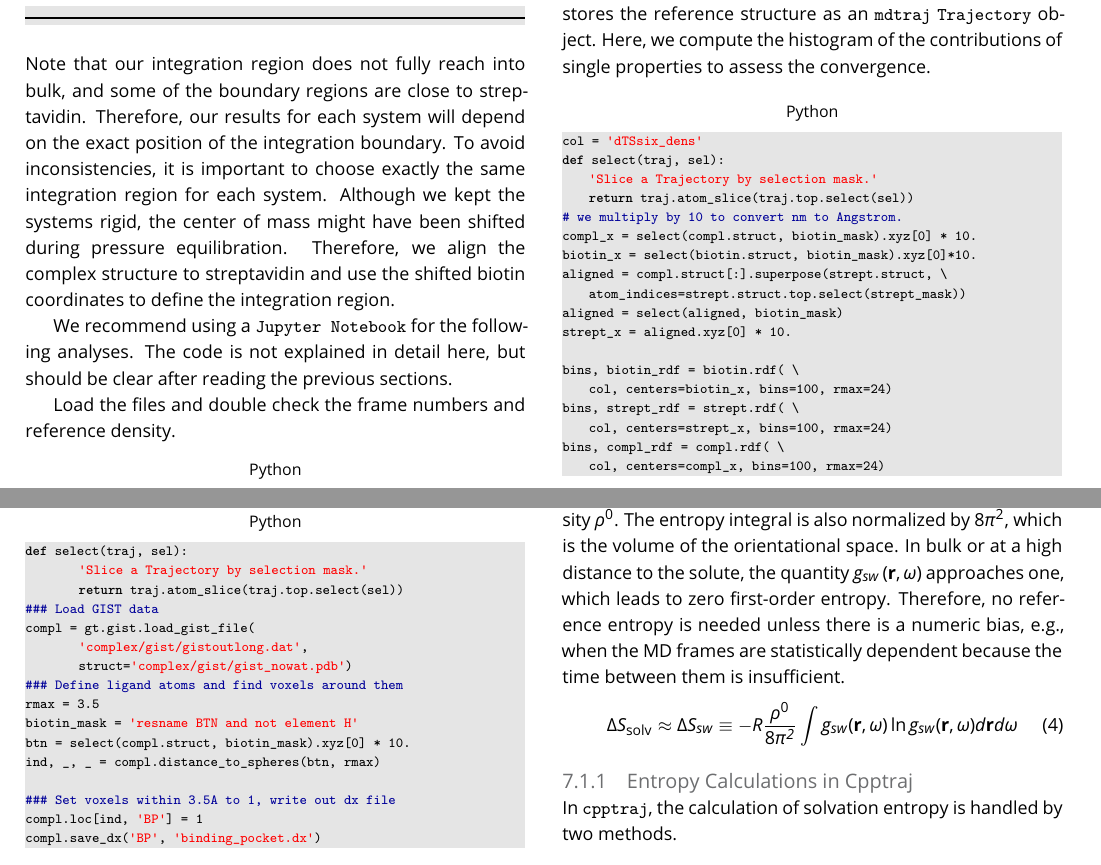
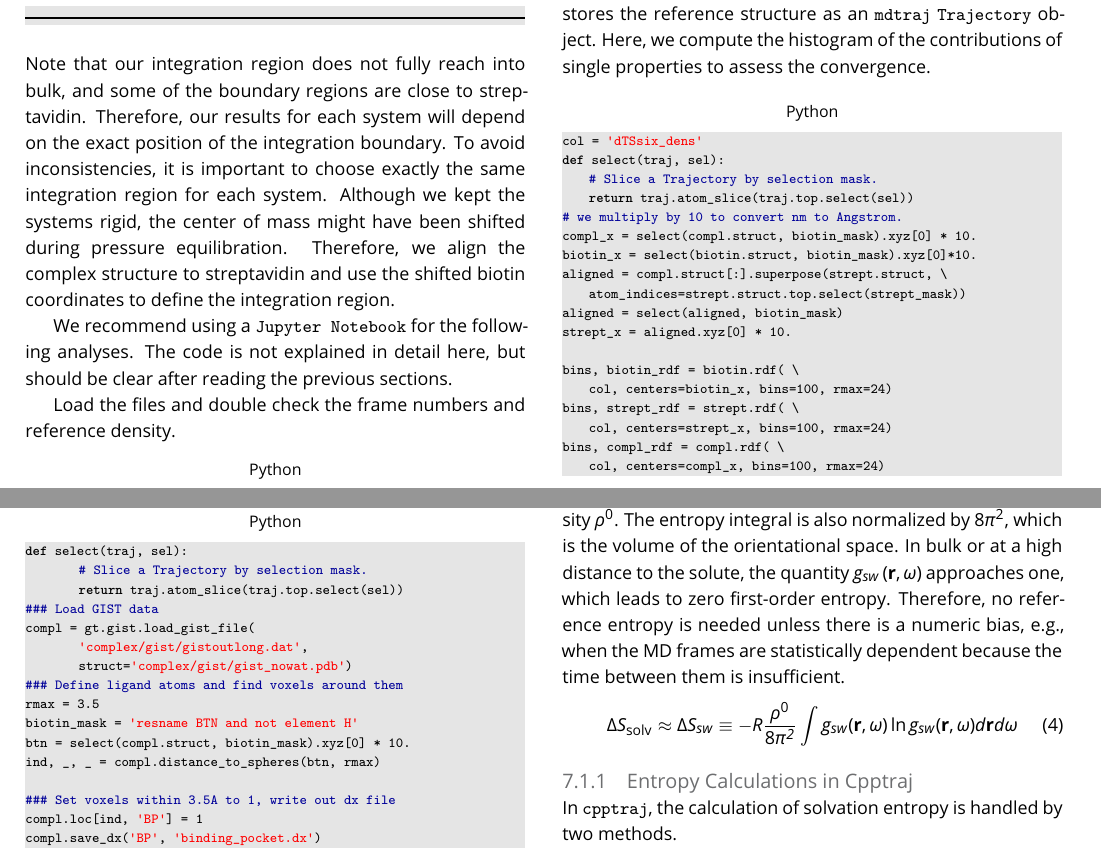
Before and after one commit to liedllab/gist-tutorial, a LaTeX document (manuscript/manuscript.tex): two parts of pages 11 and 15 of 21, joined at a grey line, cut so that both start at the same text. Compiled offline with pdfLaTeX.

Commit message:
Formatted some codeblock comments to use python format

```diff
--- a/manuscript/manuscript.tex
+++ b/manuscript/manuscript.tex
@@ -878,7 +878,7 @@ Here, we compute the histogram of the contributions of single properties to asse
 \begin{lstlisting}[style=python]
 col = 'dTSsix_dens'
 def select(traj, sel):
-    'Slice a Trajectory by selection mask.'
+    # Slice a Trajectory by selection mask.
     return traj.atom_slice(traj.top.select(sel))
 # we multiply by 10 to convert nm to Angstrom.
 compl_x = select(compl.struct, biotin_mask).xyz[0] * 10.
@@ -1148,7 +1148,7 @@ In section~\ref{sec:binding_contributions} we show how to integrate over regions
 
 \begin{lstlisting}[style=python]
 def select(traj, sel):
-	'Slice a Trajectory by selection mask.'
+	# Slice a Trajectory by selection mask.
 	return traj.atom_slice(traj.top.select(sel))
 ### Load GIST data
 compl = gt.gist.load_gist_file(
```
